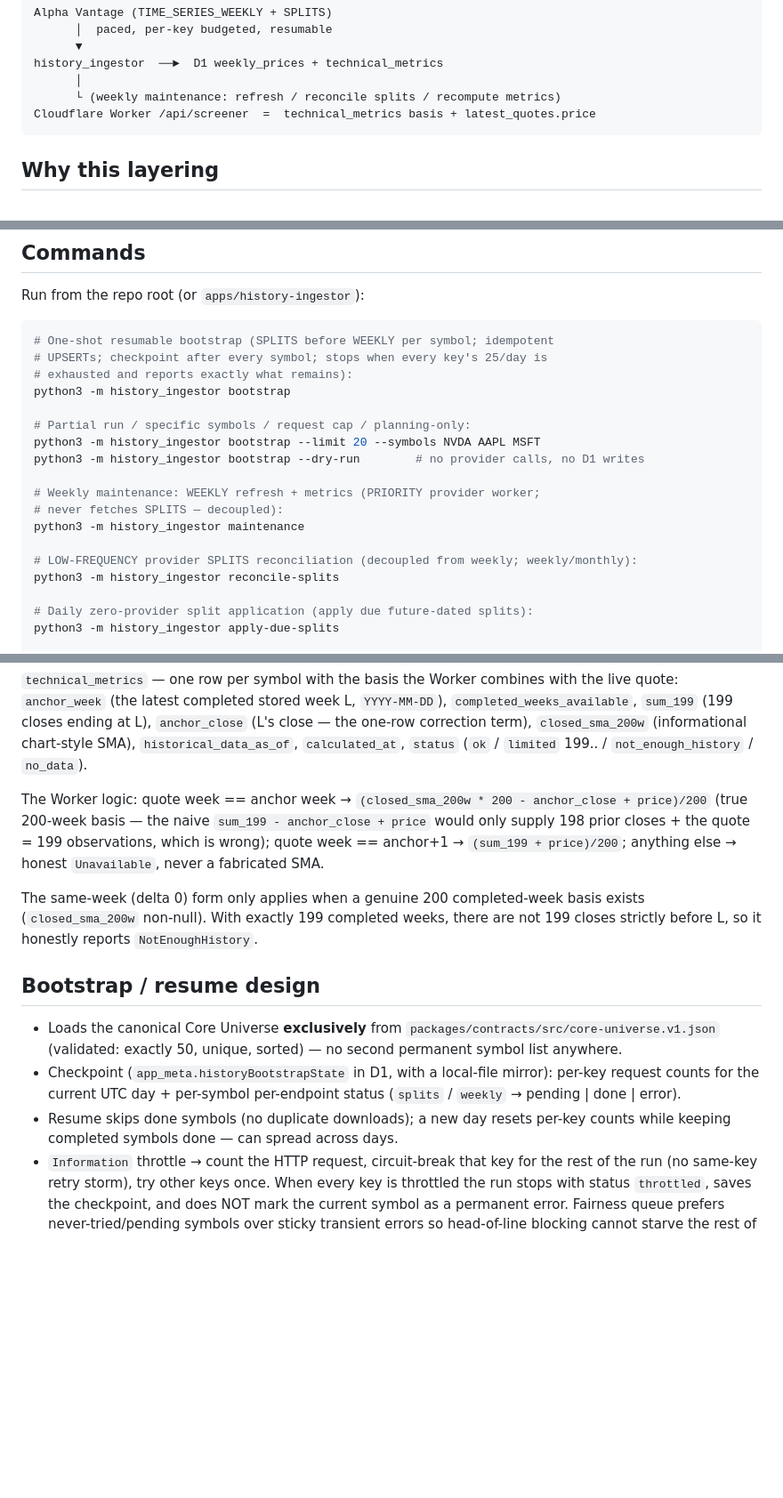
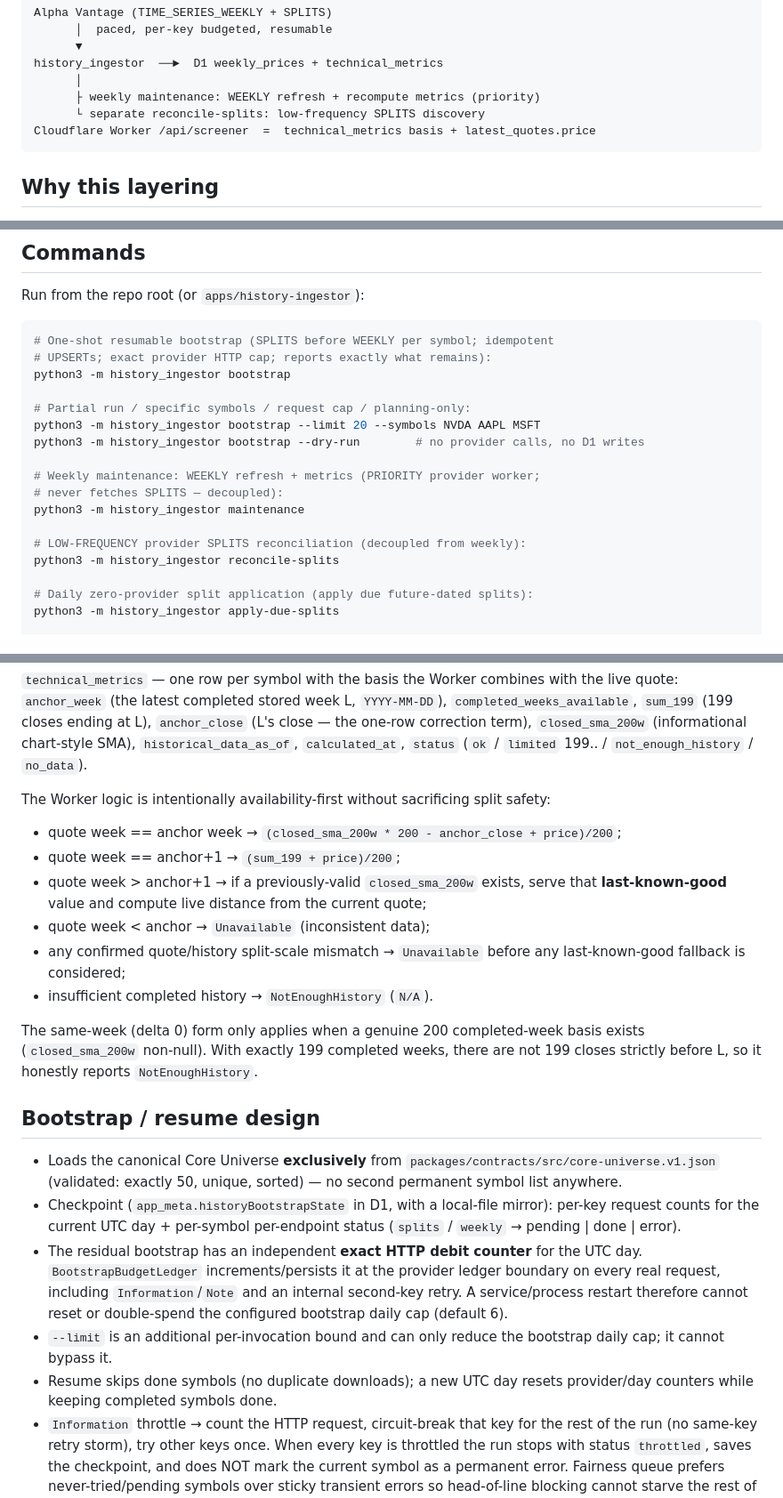
Before and after one commit to drdrey7/stock-autotrader, a Markdown page: apps/history-ingestor/README.md, 3 parts joined by grey strips. Shown at 89% size. GitHub-like rendering; blank space fills up the shorter version.

````diff
--- a/apps/history-ingestor/README.md
+++ b/apps/history-ingestor/README.md
@@ -13,7 +13,8 @@ Alpha Vantage (TIME_SERIES_WEEKLY + SPLITS)
       ▼
 history_ingestor  ──►  D1 weekly_prices + technical_metrics
       │
-      └ (weekly maintenance: refresh / reconcile splits / recompute metrics)
+      ├ weekly maintenance: WEEKLY refresh + recompute metrics (priority)
+      └ separate reconcile-splits: low-frequency SPLITS discovery
 Cloudflare Worker /api/screener  =  technical_metrics basis + latest_quotes.price
 ```
 
@@ -71,8 +73,7 @@ Run from the repo root (or `apps/history-ingestor`):
 
 ```bash
 # One-shot resumable bootstrap (SPLITS before WEEKLY per symbol; idempotent
-# UPSERTs; checkpoint after every symbol; stops when every key's 25/day is
-# exhausted and reports exactly what remains):
+# UPSERTs; exact provider HTTP cap; reports exactly what remains):
 python3 -m history_ingestor bootstrap
 
 # Partial run / specific symbols / request cap / planning-only:
@@ -83,7 +84,7 @@ python3 -m history_ingestor bootstrap --dry-run        # no provider calls, no D
 # never fetches SPLITS — decoupled):
 python3 -m history_ingestor maintenance
 
-# LOW-FREQUENCY provider SPLITS reconciliation (decoupled from weekly; weekly/monthly):
+# LOW-FREQUENCY provider SPLITS reconciliation (decoupled from weekly):
 python3 -m history_ingestor reconcile-splits
 
 # Daily zero-provider split application (apply due future-dated splits):
@@ -116,10 +117,17 @@ with the live quote:
 `calculated_at`, `status` (`ok` / `limited` 199.. / `not_enough_history` /
 `no_data`).
 
-The Worker logic: quote week == anchor week → `(closed_sma_200w * 200 - anchor_close + price)/200`
-(true 200-week basis — the naive `sum_199 - anchor_close + price` would only supply 198 prior
-closes + the quote = 199 observations, which is wrong); quote week == anchor+1 → `(sum_199 + price)/200`;
-anything else → honest `Unavailable`, never a fabricated SMA.
+The Worker logic is intentionally availability-first without sacrificing split
+safety:
+
+- quote week == anchor week → `(closed_sma_200w * 200 - anchor_close + price)/200`;
+- quote week == anchor+1 → `(sum_199 + price)/200`;
+- quote week > anchor+1 → if a previously-valid `closed_sma_200w` exists, serve
+  that **last-known-good** value and compute live distance from the current quote;
+- quote week < anchor → `Unavailable` (inconsistent data);
+- any confirmed quote/history split-scale mismatch → `Unavailable` before any
+  last-known-good fallback is considered;
+- insufficient completed history → `NotEnoughHistory` (`N/A`).
 
 The same-week (delta 0) form only applies when a genuine 200 completed-week basis exists
 (`closed_sma_200w` non-null). With exactly 199 completed weeks, there are not 199 closes strictly
@@ -133,8 +141,15 @@ before L, so it honestly reports `NotEnoughHistory`.
 - Checkpoint (`app_meta.historyBootstrapState` in D1, with a local-file
   mirror): per-key request counts for the current UTC day + per-symbol
   per-endpoint status (`splits` / `weekly` → pending | done | error).
-- Resume skips done symbols (no duplicate downloads); a new day resets per-key
-  counts while keeping completed symbols done — can spread across days.
+- The residual bootstrap has an independent **exact HTTP debit counter** for the
+  UTC day. `BootstrapBudgetLedger` increments/persists it at the provider ledger
+  boundary on every real request, including `Information`/`Note` and an
+  internal second-key retry. A service/process restart therefore cannot reset
+  or double-spend the configured bootstrap daily cap (default 6).
+- `--limit` is an additional per-invocation bound and can only reduce the
+  bootstrap daily cap; it cannot bypass it.
+- Resume skips done symbols (no duplicate downloads); a new UTC day resets
+  provider/day counters while keeping completed symbols done.
 - `Information` throttle → count the HTTP request, circuit-break that key for
   the rest of the run (no same-key retry storm), try other keys once. When
   every key is throttled the run stops with status `throttled`, saves the
````
Also changed, not shown: other parts of apps/history-ingestor/README.md (+36 -33 lines).
